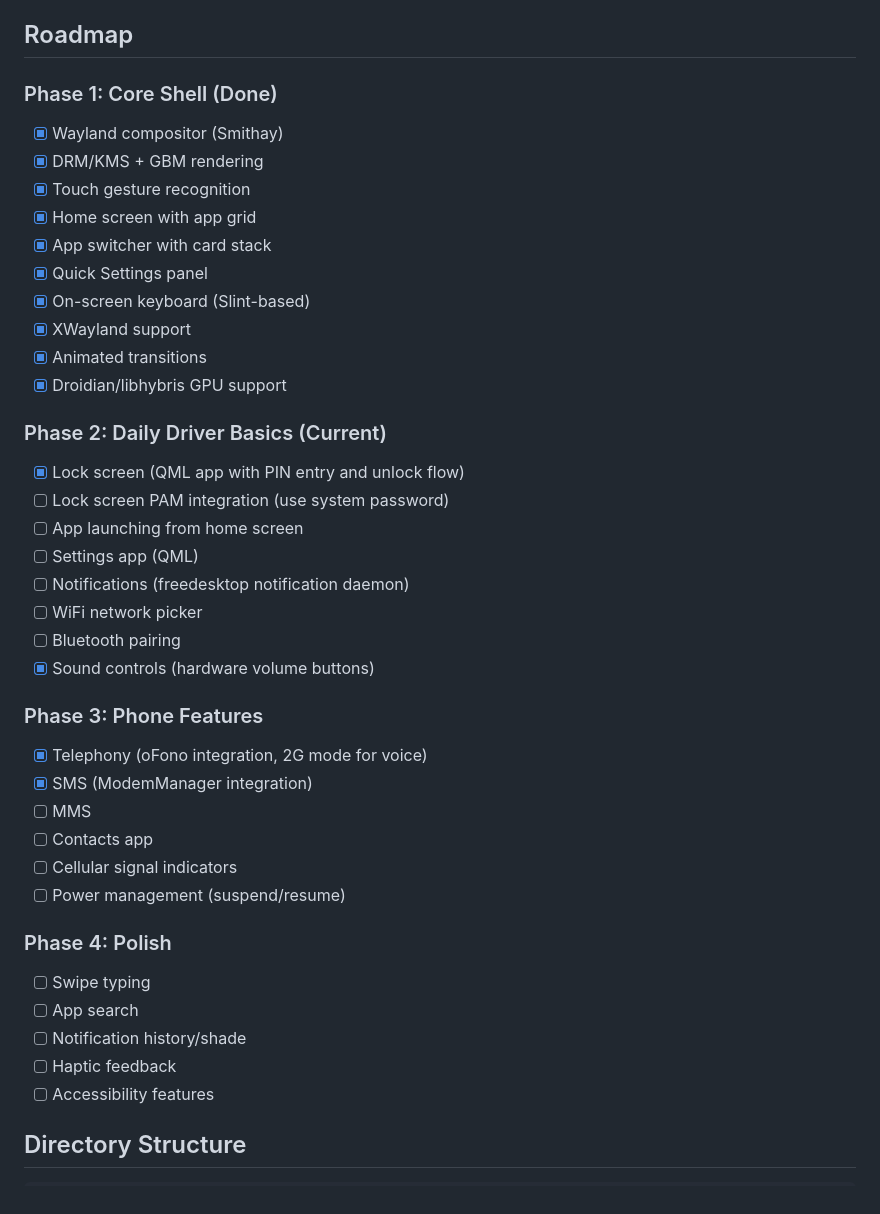
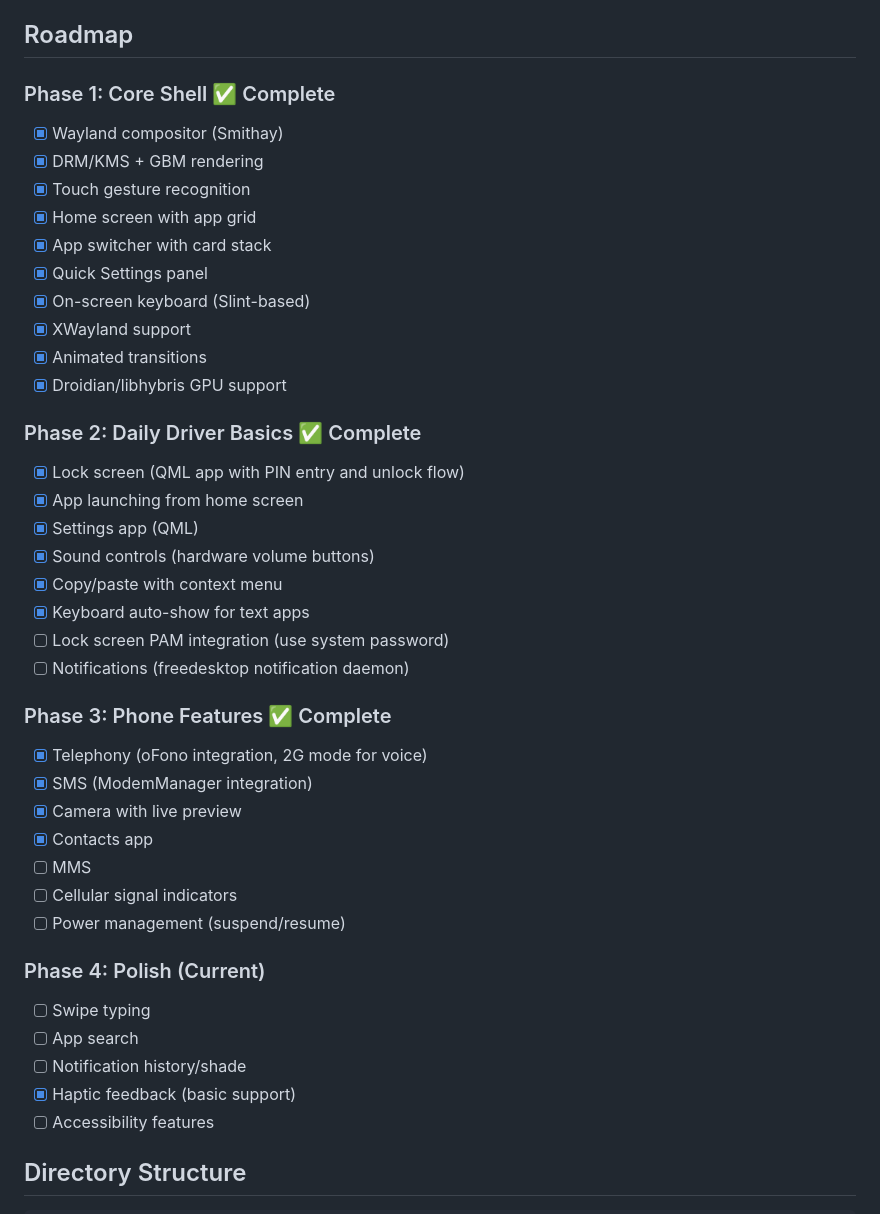
Before and after one commit to ruapotato/Flick, a Markdown page: README.md, the part around one of its changes. GitHub-like rendering.

```diff
--- a/README.md
+++ b/README.md
@@ -290,7 +297,7 @@ Press `Ctrl+Alt+F1` through `Ctrl+Alt+F12` to switch between virtual terminals.
 
 ## Roadmap
 
-### Phase 1: Core Shell (Done)
+### Phase 1: Core Shell ✅ Complete
 - [x] Wayland compositor (Smithay)
 - [x] DRM/KMS + GBM rendering
 - [x] Touch gesture recognition
@@ -302,29 +309,30 @@ Press `Ctrl+Alt+F1` through `Ctrl+Alt+F12` to switch between virtual terminals.
 - [x] Animated transitions
 - [x] Droidian/libhybris GPU support
 
-### Phase 2: Daily Driver Basics (Current)
+### Phase 2: Daily Driver Basics ✅ Complete
 - [x] Lock screen (QML app with PIN entry and unlock flow)
+- [x] App launching from home screen
+- [x] Settings app (QML)
+- [x] Sound controls (hardware volume buttons)
+- [x] Copy/paste with context menu
+- [x] Keyboard auto-show for text apps
 - [ ] Lock screen PAM integration (use system password)
-- [ ] App launching from home screen
-- [ ] Settings app (QML)
 - [ ] Notifications (freedesktop notification daemon)
-- [ ] WiFi network picker
-- [ ] Bluetooth pairing
-- [x] Sound controls (hardware volume buttons)
 
-### Phase 3: Phone Features
+### Phase 3: Phone Features ✅ Complete
 - [x] Telephony (oFono integration, 2G mode for voice)
 - [x] SMS (ModemManager integration)
+- [x] Camera with live preview
+- [x] Contacts app
 - [ ] MMS
-- [ ] Contacts app
 - [ ] Cellular signal indicators
 - [ ] Power management (suspend/resume)
 
-### Phase 4: Polish
+### Phase 4: Polish (Current)
 - [ ] Swipe typing
 - [ ] App search
 - [ ] Notification history/shade
-- [ ] Haptic feedback
+- [x] Haptic feedback (basic support)
 - [ ] Accessibility features
 
 ## Directory Structure
```
Also changed, not shown: other parts of README.md (+22 -15 lines).
